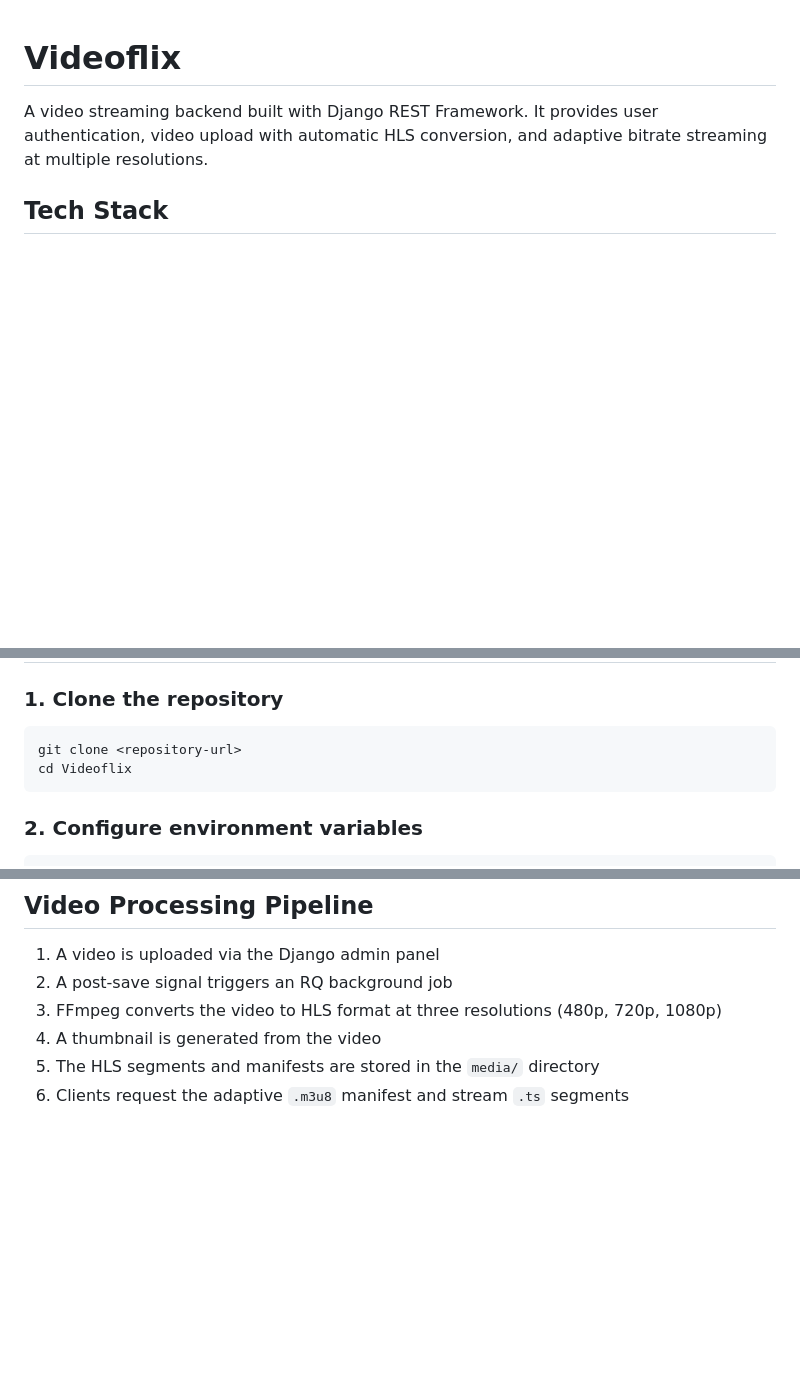
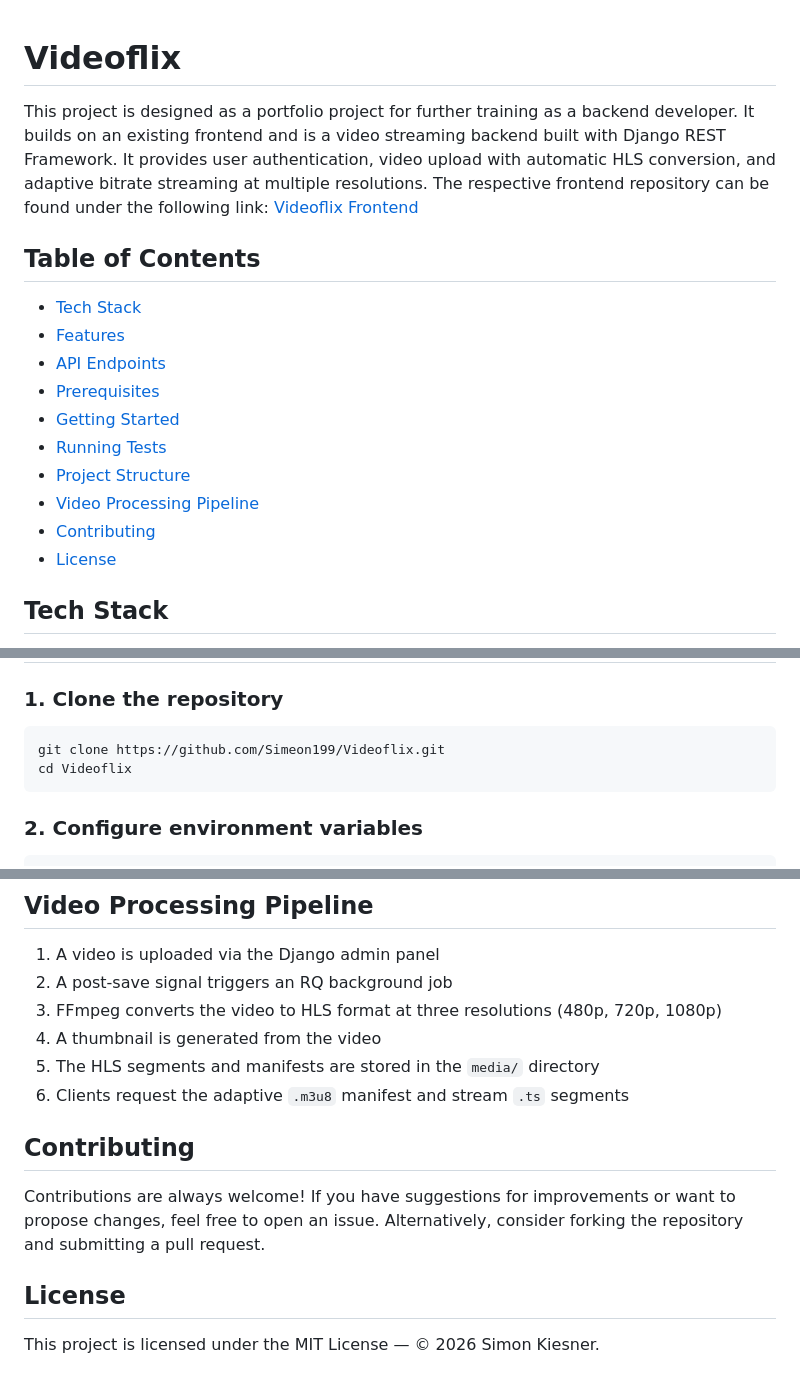
Before and after one commit to Simeon199/Videoflix, a Markdown page: README.md, 3 parts joined by grey strips. GitHub-like rendering; blank space fills up the shorter version.

Commit message:
feat: further adjustments added to README.md file

````diff
--- a/README.md
+++ b/README.md
@@ -1,6 +1,20 @@
 # Videoflix
 
-A video streaming backend built with Django REST Framework. It provides user authentication, video upload with automatic HLS conversion, and adaptive bitrate streaming at multiple resolutions.
+This project is designed as a portfolio project for further training as a backend developer. It builds on an existing frontend and is a video streaming backend built with Django REST Framework. It provides user authentication, video upload with automatic HLS conversion, and adaptive bitrate streaming at multiple resolutions. The respective frontend repository can be found under the following link:
+[Videoflix Frontend](https://github.com/Developer-Akademie-Backendkurs/project.Videoflix)
+
+## Table of Contents
+
+- [Tech Stack](#tech-stack)
+- [Features](#features)
+- [API Endpoints](#api-endpoints)
+- [Prerequisites](#prerequisites)
+- [Getting Started](#getting-started)
+- [Running Tests](#running-tests)
+- [Project Structure](#project-structure)
+- [Video Processing Pipeline](#video-processing-pipeline)
+- [Contributing](#contributing)
+- [License](#license)
 
 ## Tech Stack
 
@@ -52,7 +66,7 @@ A video streaming backend built with Django REST Framework. It provides user aut
 ### 1. Clone the repository
 
 ```bash
-git clone <repository-url>
+git clone https://github.com/Simeon199/Videoflix.git
 cd Videoflix
 ```
 
@@ -151,3 +165,11 @@ Videoflix/
 4. A thumbnail is generated from the video
 5. The HLS segments and manifests are stored in the `media/` directory
 6. Clients request the adaptive `.m3u8` manifest and stream `.ts` segments
+
+## Contributing
+
+Contributions are always welcome! If you have suggestions for improvements or want to propose changes, feel free to open an issue. Alternatively, consider forking the repository and submitting a pull request.
+
+## License
+
+This project is licensed under the MIT License — © 2026 Simon Kiesner.
````
